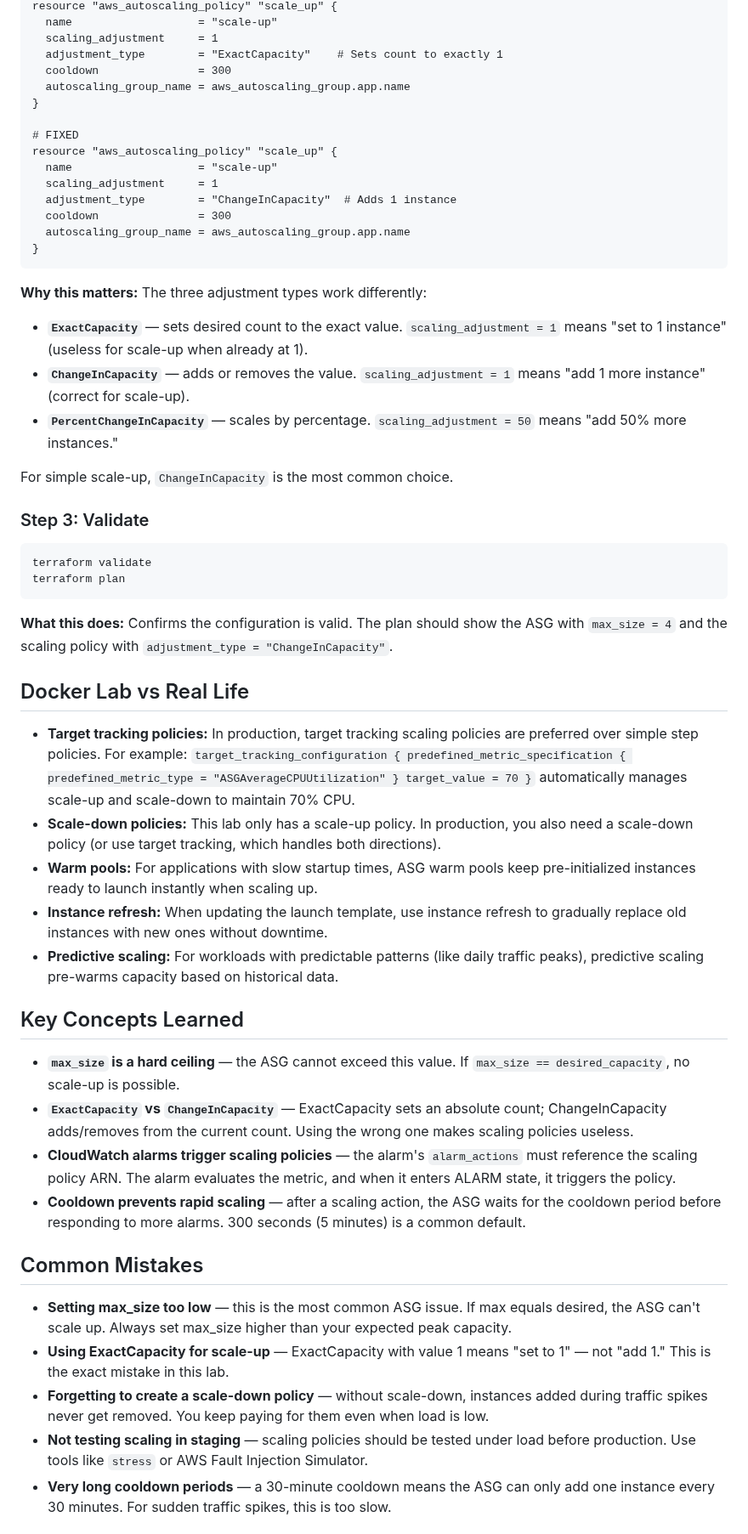
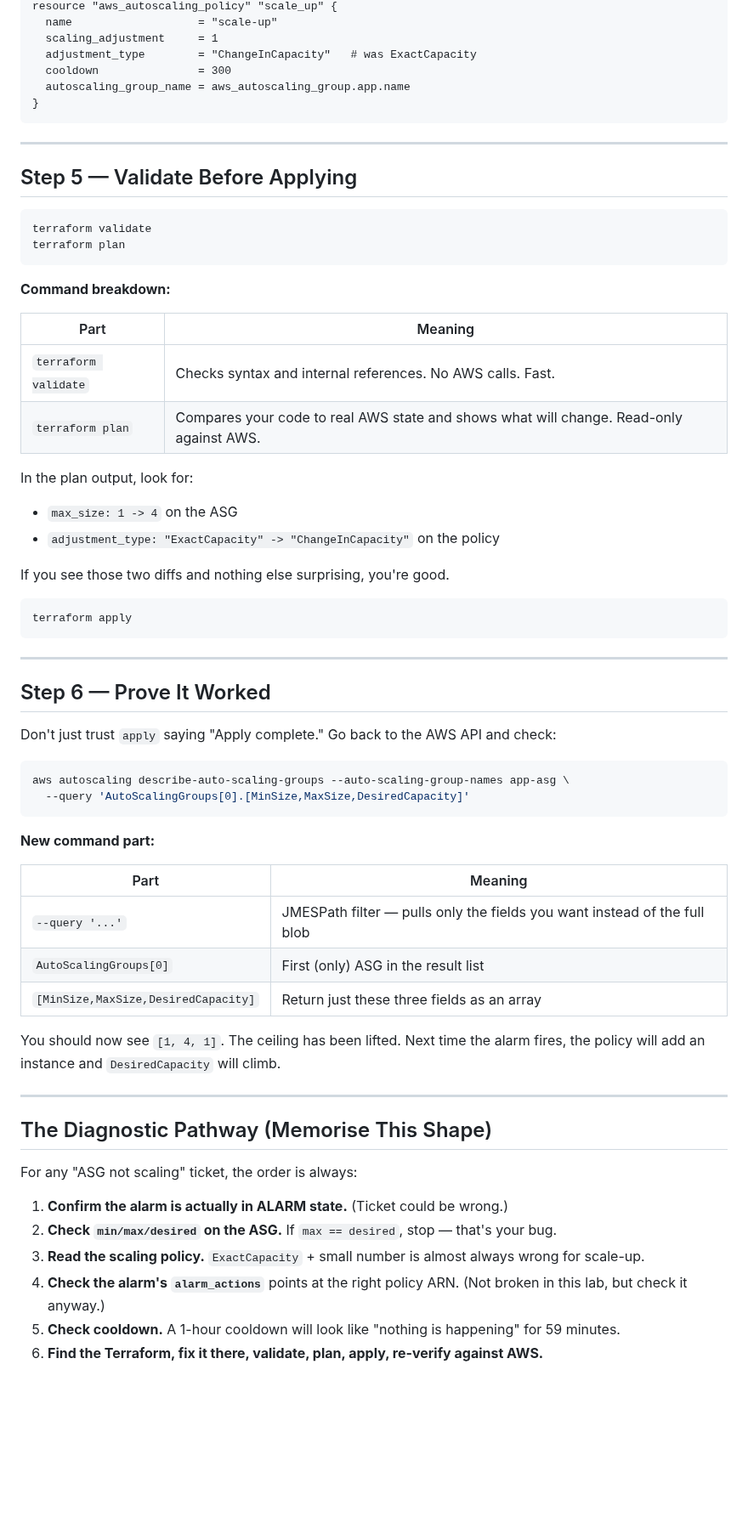
Before and after one commit to engsnayl/cloud-engineer-labs, a Markdown page: cloud-labs/lab-069-asg-not-scaling/SOLUTION.md, the part around one of its changes. Shown at 85% size. GitHub-like rendering; blank space fills up the shorter version.

````diff
--- a/cloud-labs/lab-069-asg-not-scaling/SOLUTION.md
+++ b/cloud-labs/lab-069-asg-not-scaling/SOLUTION.md
@@ -54,56 +144,69 @@ resource "aws_autoscaling_group" "app" {
 resource "aws_autoscaling_policy" "scale_up" {
   name                   = "scale-up"
   scaling_adjustment     = 1
-  adjustment_type        = "ExactCapacity"    # Sets count to exactly 1
-  cooldown               = 300
-  autoscaling_group_name = aws_autoscaling_group.app.name
-}
-
-# FIXED
-resource "aws_autoscaling_policy" "scale_up" {
-  name                   = "scale-up"
-  scaling_adjustment     = 1
-  adjustment_type        = "ChangeInCapacity"  # Adds 1 instance
+  adjustment_type        = "ChangeInCapacity"   # was ExactCapacity
   cooldown               = 300
   autoscaling_group_name = aws_autoscaling_group.app.name
 }
 ```
 
-**Why this matters:** The three adjustment types work differently:
-- **`ExactCapacity`** — sets desired count to the exact value. `scaling_adjustment = 1` means "set to 1 instance" (useless for scale-up when already at 1).
-- **`ChangeInCapacity`** — adds or removes the value. `scaling_adjustment = 1` means "add 1 more instance" (correct for scale-up).
-- **`PercentChangeInCapacity`** — scales by percentage. `scaling_adjustment = 50` means "add 50% more instances."
+---
 
-For simple scale-up, `ChangeInCapacity` is the most common choice.
-
-### Step 3: Validate
+## Step 5 — Validate Before Applying
 
 ```bash
 terraform validate
 terraform plan
 ```
 
-**What this does:** Confirms the configuration is valid. The plan should show the ASG with `max_size = 4` and the scaling policy with `adjustment_type = "ChangeInCapacity"`.
+**Command breakdown:**
 
-## Docker Lab vs Real Life
+| Part | Meaning |
+|---|---|
+| `terraform validate` | Checks syntax and internal references. No AWS calls. Fast. |
+| `terraform plan` | Compares your code to real AWS state and shows what will change. Read-only against AWS. |
 
-- **Target tracking policies:** In production, target tracking scaling policies are preferred over simple step policies. For example: `target_tracking_configuration { predefined_metric_specification { predefined_metric_type = "ASGAverageCPUUtilization" } target_value = 70 }` automatically manages scale-up and scale-down to maintain 70% CPU.
-- **Scale-down policies:** This lab only has a scale-up policy. In production, you also need a scale-down policy (or use target tracking, which handles both directions).
-- **Warm pools:** For applications with slow startup times, ASG warm pools keep pre-initialized instances ready to launch instantly when scaling up.
-- **Instance refresh:** When updating the launch template, use instance refresh to gradually replace old instances with new ones without downtime.
-- **Predictive scaling:** For workloads with predictable patterns (like daily traffic peaks), predictive scaling pre-warms capacity based on historical data.
+In the plan output, look for:
+- `max_size: 1 -> 4` on the ASG
+- `adjustment_type: "ExactCapacity" -> "ChangeInCapacity"` on the policy
 
-## Key Concepts Learned
+If you see those two diffs and nothing else surprising, you're good.
 
-- **`max_size` is a hard ceiling** — the ASG cannot exceed this value. If `max_size == desired_capacity`, no scale-up is possible.
-- **`ExactCapacity` vs `ChangeInCapacity`** — ExactCapacity sets an absolute count; ChangeInCapacity adds/removes from the current count. Using the wrong one makes scaling policies useless.
-- **CloudWatch alarms trigger scaling policies** — the alarm's `alarm_actions` must reference the scaling policy ARN. The alarm evaluates the metric, and when it enters ALARM state, it triggers the policy.
-- **Cooldown prevents rapid scaling** — after a scaling action, the ASG waits for the cooldown period before responding to more alarms. 300 seconds (5 minutes) is a common default.
+```bash
+terraform apply
+```
 
-## Common Mistakes
+---
 
-- **Setting max_size too low** — this is the most common ASG issue. If max equals desired, the ASG can't scale up. Always set max_size higher than your expected peak capacity.
-- **Using ExactCapacity for scale-up** — ExactCapacity with value 1 means "set to 1" — not "add 1." This is the exact mistake in this lab.
-- **Forgetting to create a scale-down policy** — without scale-down, instances added during traffic spikes never get removed. You keep paying for them even when load is low.
-- **Not testing scaling in staging** — scaling policies should be tested under load before production. Use tools like `stress` or AWS Fault Injection Simulator.
-- **Very long cooldown periods** — a 30-minute cooldown means the ASG can only add one instance every 30 minutes. For sudden traffic spikes, this is too slow.
+## Step 6 — Prove It Worked
+
+Don't just trust `apply` saying "Apply complete." Go back to the AWS API and check:
+
+```bash
+aws autoscaling describe-auto-scaling-groups --auto-scaling-group-names app-asg \
+  --query 'AutoScalingGroups[0].[MinSize,MaxSize,DesiredCapacity]'
+```
+
+**New command part:**
+
+| Part | Meaning |
+|---|---|
+| `--query '...'` | JMESPath filter — pulls only the fields you want instead of the full blob |
+| `AutoScalingGroups[0]` | First (only) ASG in the result list |
+| `[MinSize,MaxSize,DesiredCapacity]` | Return just these three fields as an array |
+
+You should now see `[1, 4, 1]`. The ceiling has been lifted. Next time the alarm fires, the policy will add an instance and `DesiredCapacity` will climb.
+
+---
+
+## The Diagnostic Pathway (Memorise This Shape)
+
+For any "ASG not scaling" ticket, the order is always:
+
+1. **Confirm the alarm is actually in ALARM state.** (Ticket could be wrong.)
+2. **Check `min/max/desired` on the ASG.** If `max == desired`, stop — that's your bug.
+3. **Read the scaling policy.** `ExactCapacity` + small number is almost always wrong for scale-up.
+4. **Check the alarm's `alarm_actions`** points at the right policy ARN. (Not broken in this lab, but check it anyway.)
+5. **Check cooldown.** A 1-hour cooldown will look like "nothing is happening" for 59 minutes.
+6. **Find the Terraform, fix it there, validate, plan, apply, re-verify against AWS.**
+
````
Also changed, not shown: other parts of cloud-labs/lab-069-asg-not-scaling/SOLUTION.md (+134 -26 lines).
